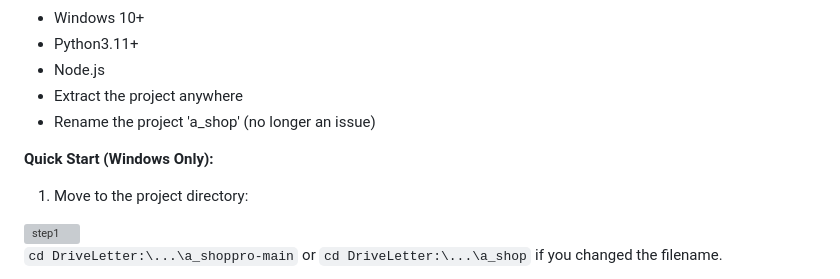
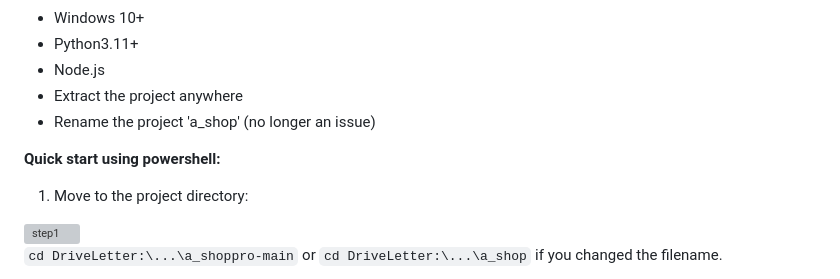
Before and after one commit to ns1017/a_shoppro, a Markdown page: README.md, the part around the change. Rendered like a GitHub page; grey boxes are pictures that could not be loaded.

```diff
--- a/README.md
+++ b/README.md
@@ -9,7 +9,7 @@ Prerequisites:
 - Extract the project anywhere
 - Rename the project 'a_shop' (no longer an issue)
 
-**Quick Start (Windows Only):**
+**Quick start using powershell:**
 
 1. Move to the project directory:
 <img width="1918" height="137" alt="step1" src="https://github.com/user-attachments/assets/050e9319-aa56-4248-97cd-14eb2feb8b4f" />
```
